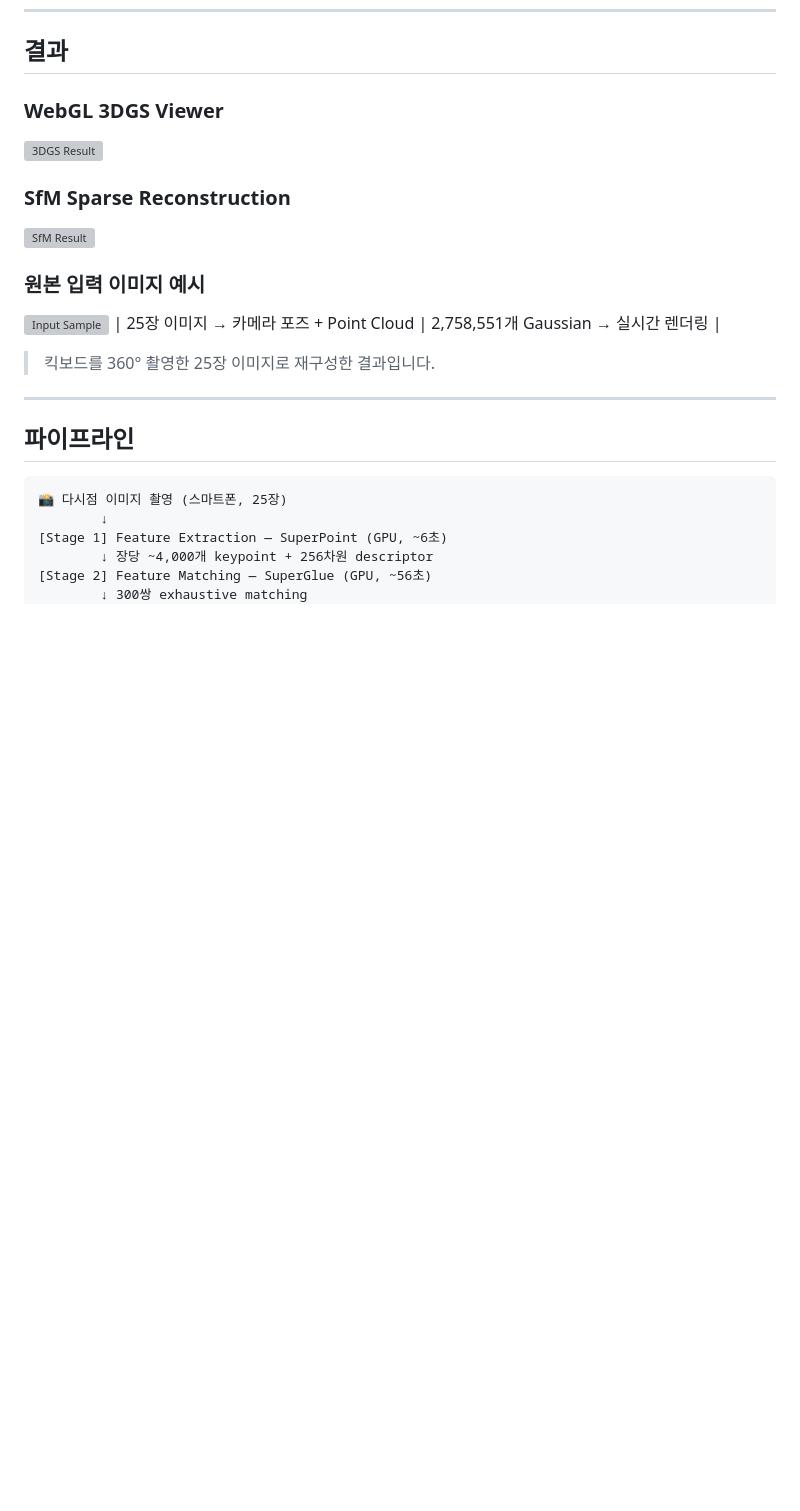
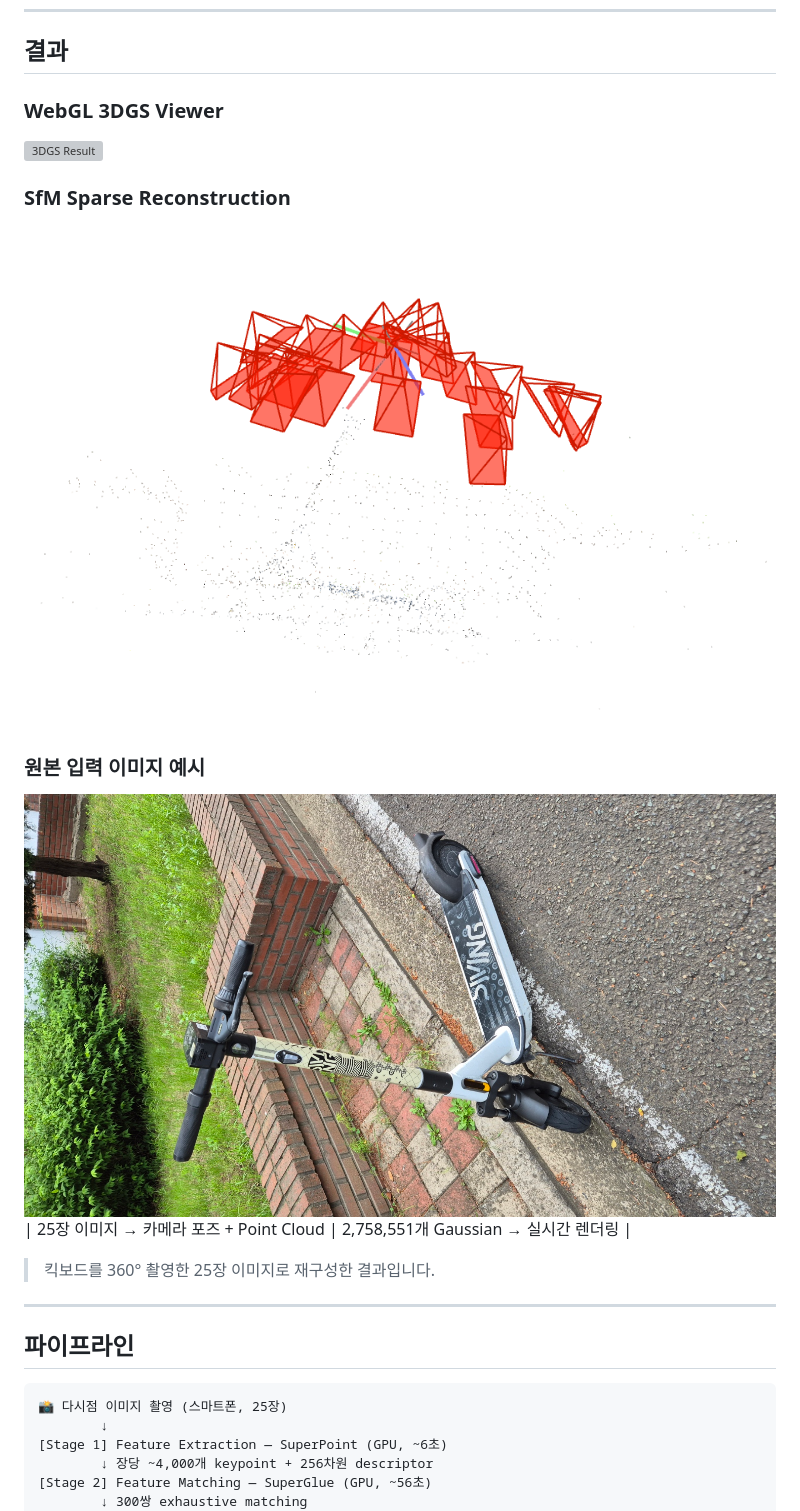
Before and after one commit to seongyooo/3d-reconstruction-pipeline, a Markdown page: README.md, the part around one of its changes. GitHub-like rendering; blank space fills up the shorter version; grey boxes are pictures that could not be loaded.

Commit message:
[fix]: images path mod

```diff
--- a/README.md
+++ b/README.md
@@ -13,9 +13,9 @@
 
 ### SfM Sparse Reconstruction
-![SfM Result](docs/images/result_sfm.png)
+![SfM Result](src/docs/images/result_sfm.png)
 
 ### 원본 입력 이미지 예시
-![Input Sample](docs/images/input_sample.jpg)
+![Input Sample](src/docs/images/input_sample.jpg)
 | 25장 이미지 → 카메라 포즈 + Point Cloud | 2,758,551개 Gaussian → 실시간 렌더링 |
 
 > 킥보드를 360° 촬영한 25장 이미지로 재구성한 결과입니다.
```
Also changed, not shown: other parts of README.md (+1 -1 lines).
